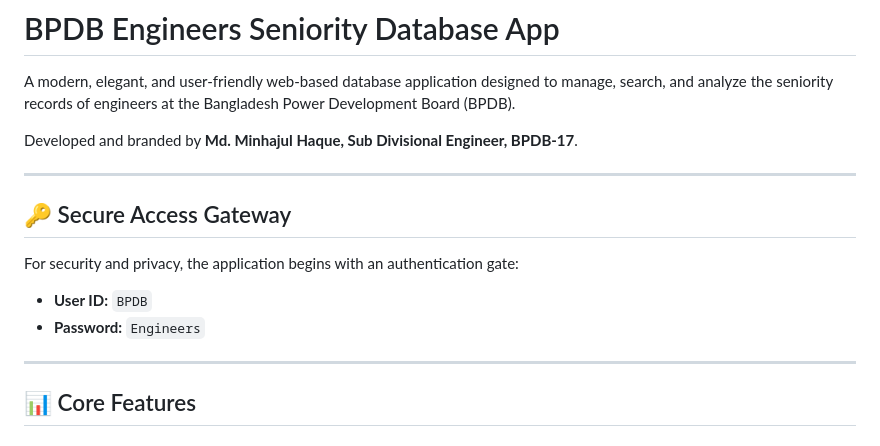
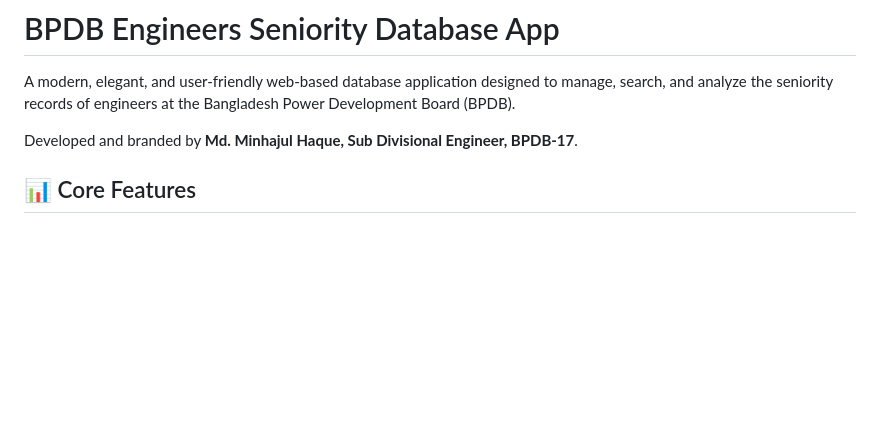
Before and after one commit to UnhelL32/BPDB-Engineers-Seniority-Database, a Markdown page: README.md, the part around the change. GitHub-like rendering; blank space fills up the shorter version.

```diff
--- a/README.md
+++ b/README.md
@@ -4,14 +4,6 @@ A modern, elegant, and user-friendly web-based database application designed to
 
 Developed and branded by **Md. Minhajul Haque, Sub Divisional Engineer, BPDB-17**.
 
----
-
-## 🔑 Secure Access Gateway
-For security and privacy, the application begins with an authentication gate:
-* **User ID:** `BPDB`
-* **Password:** `Engineers`
-
----
 
 ## 📊 Core Features
 
```
